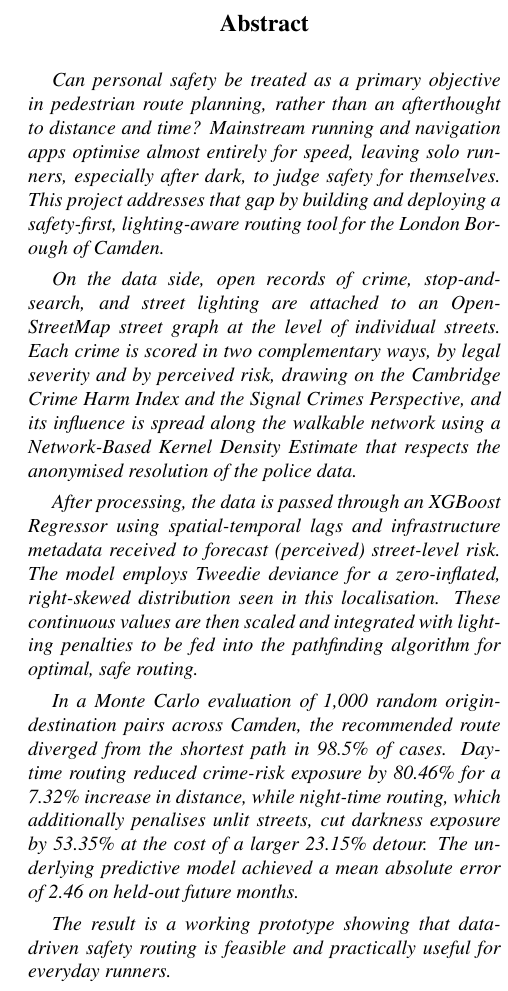
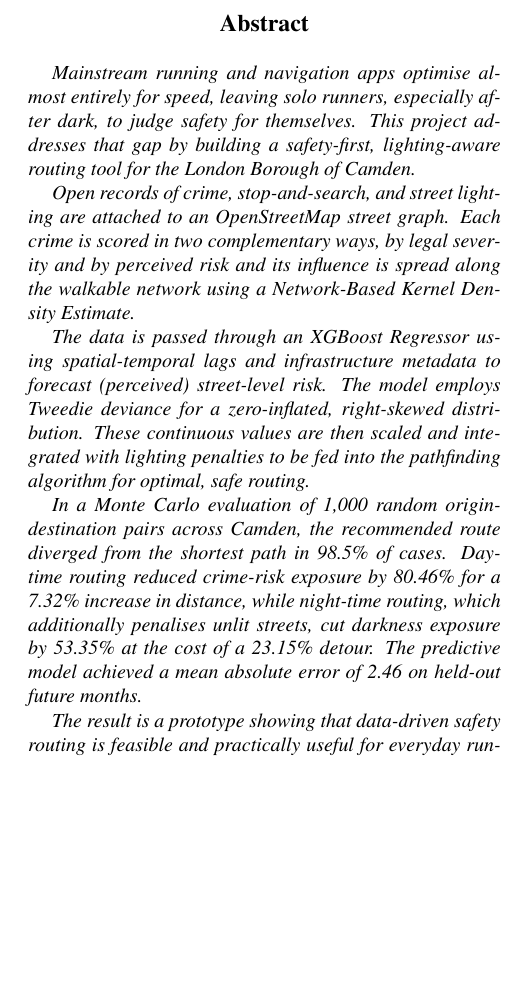
Before and after one commit to djshaf/NightRunner, a LaTeX paper (report-latex/report.tex): part of one column of page 1 of 8, cut so that both start at the same text, the shorter picture padded with empty space. Compiled offline with pdfLaTeX.

Commit message:
abstract changed
cut down on some things

```diff
--- a/report-latex/report.tex
+++ b/report-latex/report.tex
@@ -59,15 +59,15 @@ Raena Fadzil\\
 %%%%%%%%% ABSTRACT
 \begin{abstract}
 
-Can personal safety be treated as a primary objective in pedestrian route planning, rather than an afterthought to distance and time? Mainstream running and navigation apps optimise almost entirely for speed, leaving solo runners, especially after dark, to judge safety for themselves. This project addresses that gap by building and deploying a safety-first, lighting-aware routing tool for the London Borough of Camden.
+Mainstream running and navigation apps optimise almost entirely for speed, leaving solo runners, especially after dark, to judge safety for themselves. This project addresses that gap by building a safety-first, lighting-aware routing tool for the London Borough of Camden.
 
-On the data side, open records of crime, stop-and-search, and street lighting are attached to an OpenStreetMap street graph at the level of individual streets. Each crime is scored in two complementary ways, by legal severity and by perceived risk, drawing on the Cambridge Crime Harm Index and the Signal Crimes Perspective, and its influence is spread along the walkable network using a Network-Based Kernel Density Estimate that respects the anonymised resolution of the police data.
+Open records of crime, stop-and-search, and street lighting are attached to an OpenStreetMap street graph. Each crime is scored in two complementary ways, by legal severity and by perceived risk and its influence is spread along the walkable network using a Network-Based Kernel Density Estimate.
 
-After processing, the data is passed through an XGBoost Regressor using spatial-temporal lags and infrastructure metadata received to forecast (perceived) street-level risk. The model employs Tweedie deviance for a zero-inflated, right-skewed distribution seen in this localisation. These continuous values are then scaled and integrated with lighting penalties to be fed into the pathfinding algorithm for optimal, safe routing.
+The data is passed through an XGBoost Regressor using spatial-temporal lags and infrastructure metadata to forecast (perceived) street-level risk. The model employs Tweedie deviance for a zero-inflated, right-skewed distribution. These continuous values are then scaled and integrated with lighting penalties to be fed into the pathfinding algorithm for optimal, safe routing.
 
-In a Monte Carlo evaluation of 1,000 random origin-destination pairs across Camden, the recommended route diverged from the shortest path in 98.5\% of cases. Daytime routing reduced crime-risk exposure by 80.46\% for a 7.32\% increase in distance, while night-time routing, which additionally penalises unlit streets, cut darkness exposure by 53.35\% at the cost of a larger 23.15\% detour. The underlying predictive model achieved a mean absolute error of 2.46 on held-out future months.
+In a Monte Carlo evaluation of 1,000 random origin-destination pairs across Camden, the recommended route diverged from the shortest path in 98.5\% of cases. Daytime routing reduced crime-risk exposure by 80.46\% for a 7.32\% increase in distance, while night-time routing, which additionally penalises unlit streets, cut darkness exposure by 53.35\% at the cost of a 23.15\% detour. The predictive model achieved a mean absolute error of 2.46 on held-out future months.
 
-The result is a working prototype showing that data-driven safety routing is feasible and practically useful for everyday runners.
+The result is a prototype showing that data-driven safety routing is feasible and practically useful for everyday runners.
 
 \end{abstract}
 
```
